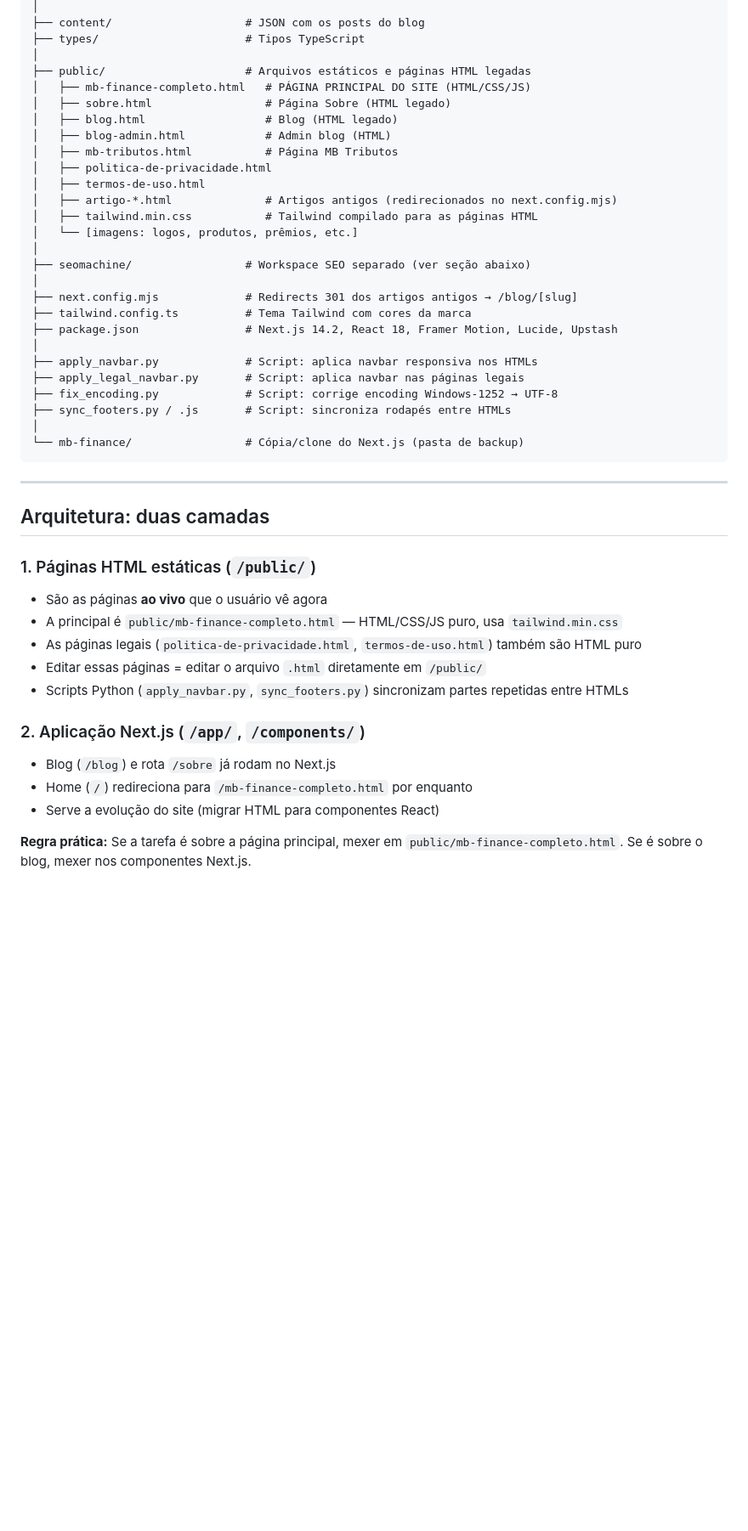
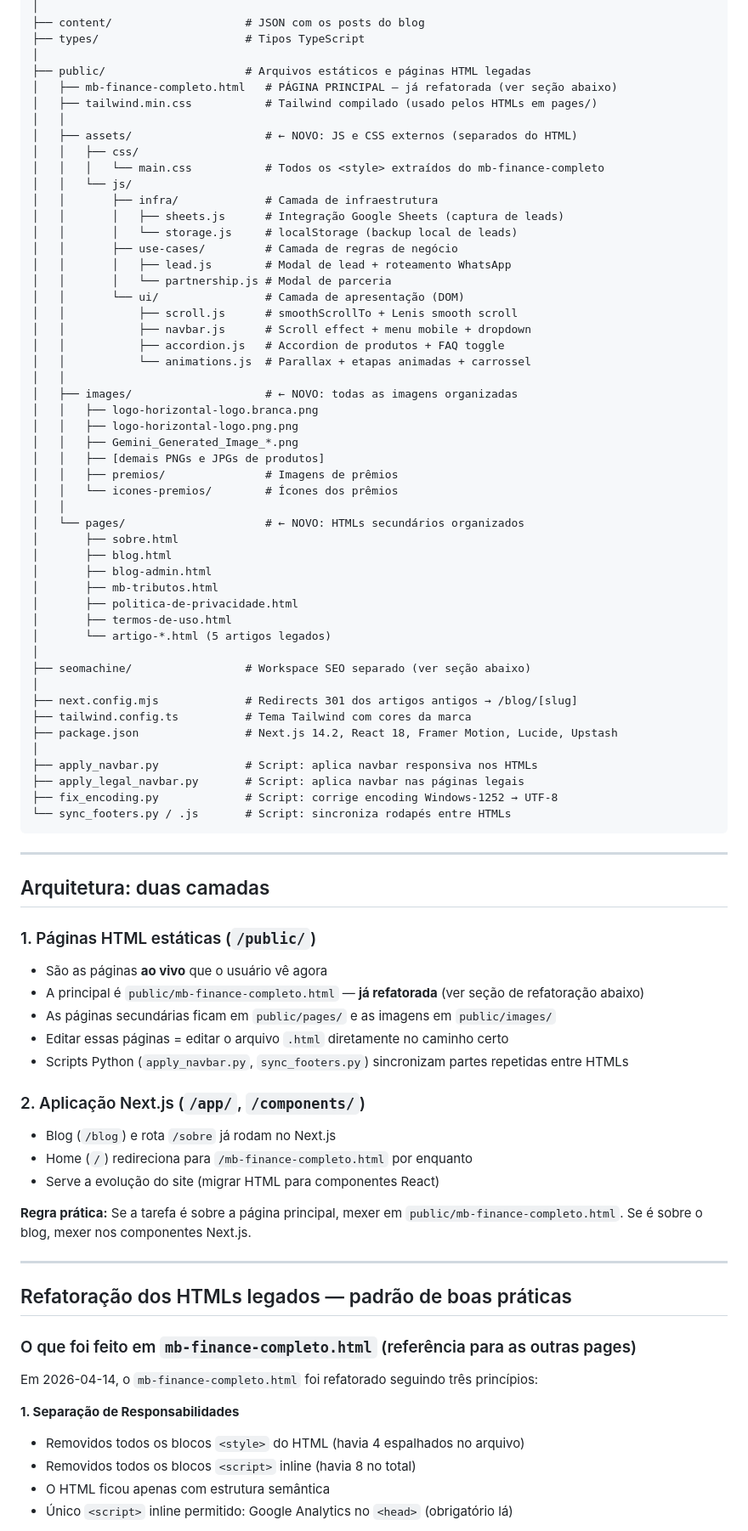
Before and after one commit to RenanTeles98/mbfinance-sites, a Markdown page: CLAUDE.md, the part around one of its changes. Shown at 85% size. Drawn GitHub-style; blank space fills up the shorter version.

````diff
--- a/CLAUDE.md
+++ b/CLAUDE.md
@@ -78,16 +78,41 @@ Mb finance- Sites/
 ├── types/                      # Tipos TypeScript
 │
 ├── public/                     # Arquivos estáticos e páginas HTML legadas
-│   ├── mb-finance-completo.html   # PÁGINA PRINCIPAL DO SITE (HTML/CSS/JS)
-│   ├── sobre.html                 # Página Sobre (HTML legado)
-│   ├── blog.html                  # Blog (HTML legado)
-│   ├── blog-admin.html            # Admin blog (HTML)
-│   ├── mb-tributos.html           # Página MB Tributos
-│   ├── politica-de-privacidade.html
-│   ├── termos-de-uso.html
-│   ├── artigo-*.html              # Artigos antigos (redirecionados no next.config.mjs)
-│   ├── tailwind.min.css           # Tailwind compilado para as páginas HTML
-│   └── [imagens: logos, produtos, prêmios, etc.]
+│   ├── mb-finance-completo.html   # PÁGINA PRINCIPAL — já refatorada (ver seção abaixo)
+│   ├── tailwind.min.css           # Tailwind compilado (usado pelos HTMLs em pages/)
+│   │
+│   ├── assets/                    # ← NOVO: JS e CSS externos (separados do HTML)
+│   │   ├── css/
+│   │   │   └── main.css           # Todos os <style> extraídos do mb-finance-completo
+│   │   └── js/
+│   │       ├── infra/             # Camada de infraestrutura
+│   │       │   ├── sheets.js      # Integração Google Sheets (captura de leads)
+│   │       │   └── storage.js     # localStorage (backup local de leads)
+│   │       ├── use-cases/         # Camada de regras de negócio
+│   │       │   ├── lead.js        # Modal de lead + roteamento WhatsApp
+│   │       │   └── partnership.js # Modal de parceria
+│   │       └── ui/                # Camada de apresentação (DOM)
+│   │           ├── scroll.js      # smoothScrollTo + Lenis smooth scroll
+│   │           ├── navbar.js      # Scroll effect + menu mobile + dropdown
+│   │           ├── accordion.js   # Accordion de produtos + FAQ toggle
+│   │           └── animations.js  # Parallax + etapas animadas + carrossel
+│   │
+│   ├── images/                    # ← NOVO: todas as imagens organizadas
+│   │   ├── logo-horizontal-logo.branca.png
+│   │   ├── logo-horizontal-logo.png.png
+│   │   ├── Gemini_Generated_Image_*.png
+│   │   ├── [demais PNGs e JPGs de produtos]
+│   │   ├── premios/               # Imagens de prêmios
+│   │   └── icones-premios/        # Ícones dos prêmios
+│   │
+│   └── pages/                     # ← NOVO: HTMLs secundários organizados
+│       ├── sobre.html
+│       ├── blog.html
+│       ├── blog-admin.html
+│       ├── mb-tributos.html
+│       ├── politica-de-privacidade.html
+│       ├── termos-de-uso.html
+│       └── artigo-*.html (5 artigos legados)
 │
 ├── seomachine/                 # Workspace SEO separado (ver seção abaixo)
 │
@@ -98,9 +123,7 @@ Mb finance- Sites/
 ├── apply_navbar.py             # Script: aplica navbar responsiva nos HTMLs
 ├── apply_legal_navbar.py       # Script: aplica navbar nas páginas legais
 ├── fix_encoding.py             # Script: corrige encoding Windows-1252 → UTF-8
-├── sync_footers.py / .js       # Script: sincroniza rodapés entre HTMLs
-│
-└── mb-finance/                 # Cópia/clone do Next.js (pasta de backup)
+└── sync_footers.py / .js       # Script: sincroniza rodapés entre HTMLs
 ```
 
 ---
@@ -109,9 +132,9 @@ Mb finance- Sites/
 
 ### 1. Páginas HTML estáticas (`/public/`)
 - São as páginas **ao vivo** que o usuário vê agora
-- A principal é `public/mb-finance-completo.html` — HTML/CSS/JS puro, usa `tailwind.min.css`
-- As páginas legais (`politica-de-privacidade.html`, `termos-de-uso.html`) também são HTML puro
-- Editar essas páginas = editar o arquivo `.html` diretamente em `/public/`
+- A principal é `public/mb-finance-completo.html` — **já refatorada** (ver seção de refatoração abaixo)
+- As páginas secundárias ficam em `public/pages/` e as imagens em `public/images/`
+- Editar essas páginas = editar o arquivo `.html` diretamente no caminho certo
 - Scripts Python (`apply_navbar.py`, `sync_footers.py`) sincronizam partes repetidas entre HTMLs
 
 ### 2. Aplicação Next.js (`/app/`, `/components/`)
@@ -120,3 +143,18 @@ Mb finance- Sites/
 - Serve a evolução do site (migrar HTML para componentes React)
 
 **Regra prática:** Se a tarefa é sobre a página principal, mexer em `public/mb-finance-completo.html`. Se é sobre o blog, mexer nos componentes Next.js.
+
+---
+
+## Refatoração dos HTMLs legados — padrão de boas práticas
+
+### O que foi feito em `mb-finance-completo.html` (referência para as outras pages)
+
+Em 2026-04-14, o `mb-finance-completo.html` foi refatorado seguindo três princípios:
+
+**1. Separação de Responsabilidades**
+- Removidos todos os blocos `<style>` do HTML (havia 4 espalhados no arquivo)
+- Removidos todos os blocos `<script>` inline (havia 8 no total)
+- O HTML ficou apenas com estrutura semântica
+- Único `<script>` inline permitido: Google Analytics no `<head>` (obrigatório lá)
+
````
Also changed, not shown: other parts of CLAUDE.md (+72 -11 lines).
